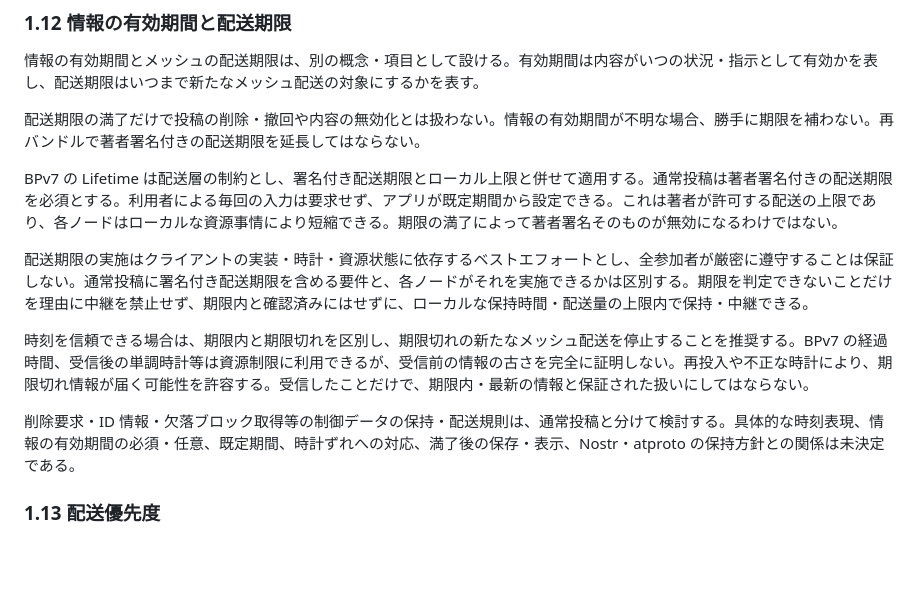
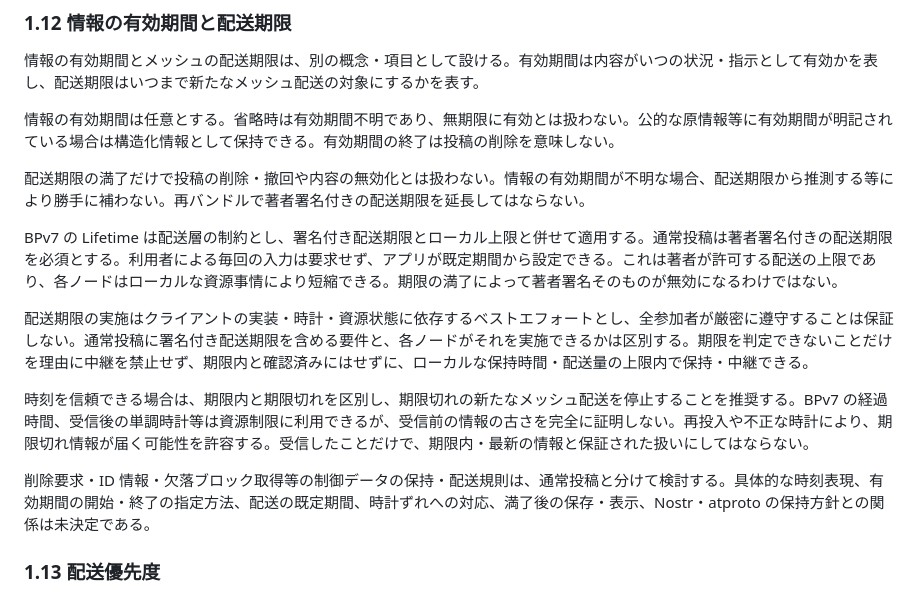
Before and after one commit to jphacks/sd_2607, a Markdown page: protocol/0001-repository-model.md, the part around the change. Rendered like a GitHub page; blank space fills up the shorter version.

```diff
--- a/protocol/0001-repository-model.md
+++ b/protocol/0001-repository-model.md
@@ -144,7 +144,9 @@ MST は repository path → record CID の写像であり、削除するのは
 
 情報の有効期間とメッシュの配送期限は、別の概念・項目として設ける。有効期間は内容がいつの状況・指示として有効かを表し、配送期限はいつまで新たなメッシュ配送の対象にするかを表す。
 
-配送期限の満了だけで投稿の削除・撤回や内容の無効化とは扱わない。情報の有効期間が不明な場合、勝手に期限を補わない。再バンドルで著者署名付きの配送期限を延長してはならない。
+情報の有効期間は任意とする。省略時は有効期間不明であり、無期限に有効とは扱わない。公的な原情報等に有効期間が明記されている場合は構造化情報として保持できる。有効期間の終了は投稿の削除を意味しない。
+
+配送期限の満了だけで投稿の削除・撤回や内容の無効化とは扱わない。情報の有効期間が不明な場合、配送期限から推測する等により勝手に補わない。再バンドルで著者署名付きの配送期限を延長してはならない。
 
 BPv7 の Lifetime は配送層の制約とし、署名付き配送期限とローカル上限と併せて適用する。通常投稿は著者署名付きの配送期限を必須とする。利用者による毎回の入力は要求せず、アプリが既定期間から設定できる。これは著者が許可する配送の上限であり、各ノードはローカルな資源事情により短縮できる。期限の満了によって著者署名そのものが無効になるわけではない。
 
@@ -152,7 +154,7 @@ BPv7 の Lifetime は配送層の制約とし、署名付き配送期限とロ
 
 時刻を信頼できる場合は、期限内と期限切れを区別し、期限切れの新たなメッシュ配送を停止することを推奨する。BPv7 の経過時間、受信後の単調時計等は資源制限に利用できるが、受信前の情報の古さを完全に証明しない。再投入や不正な時計により、期限切れ情報が届く可能性を許容する。受信したことだけで、期限内・最新の情報と保証された扱いにしてはならない。
 
-削除要求・ID 情報・欠落ブロック取得等の制御データの保持・配送規則は、通常投稿と分けて検討する。具体的な時刻表現、情報の有効期間の必須・任意、既定期間、時計ずれへの対応、満了後の保存・表示、Nostr・atproto の保持方針との関係は未決定である。
+削除要求・ID 情報・欠落ブロック取得等の制御データの保持・配送規則は、通常投稿と分けて検討する。具体的な時刻表現、有効期間の開始・終了の指定方法、配送の既定期間、時計ずれへの対応、満了後の保存・表示、Nostr・atproto の保持方針との関係は未決定である。
 
 ### 1.13 配送優先度
 
```
Also changed, not shown: protocol/0000-overview.md (+1 -1 lines), protocol/0003-open-questions.md (+1 -1 lines).
